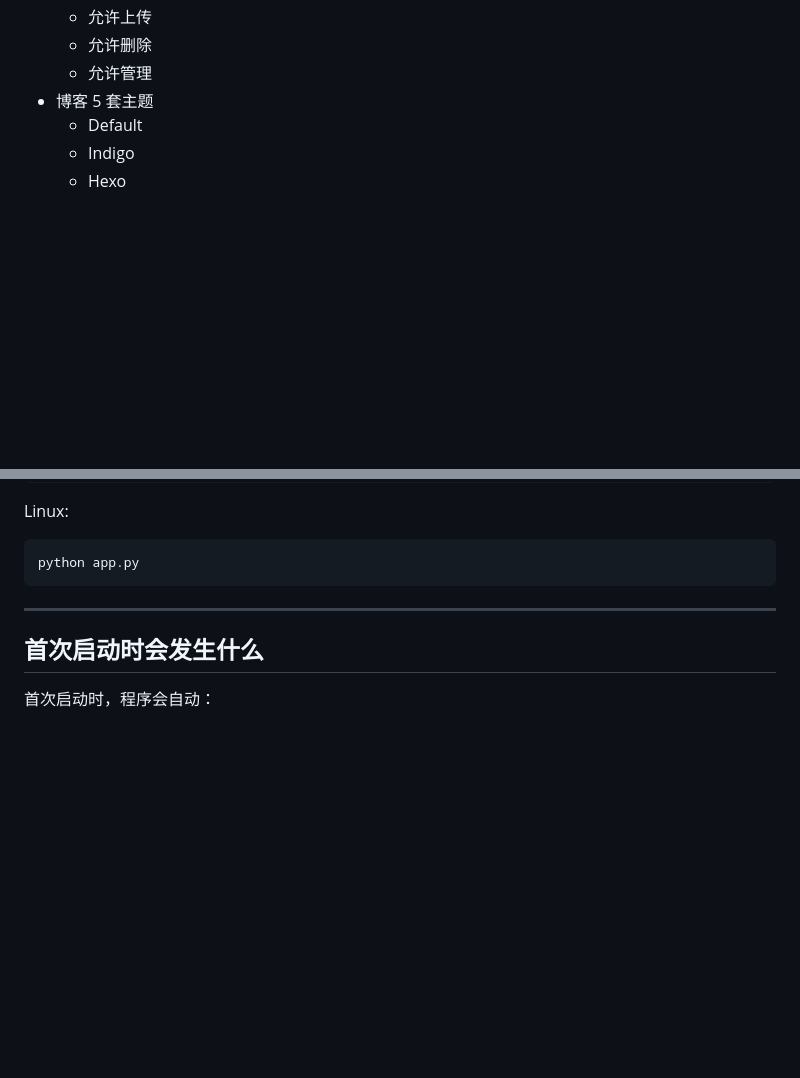
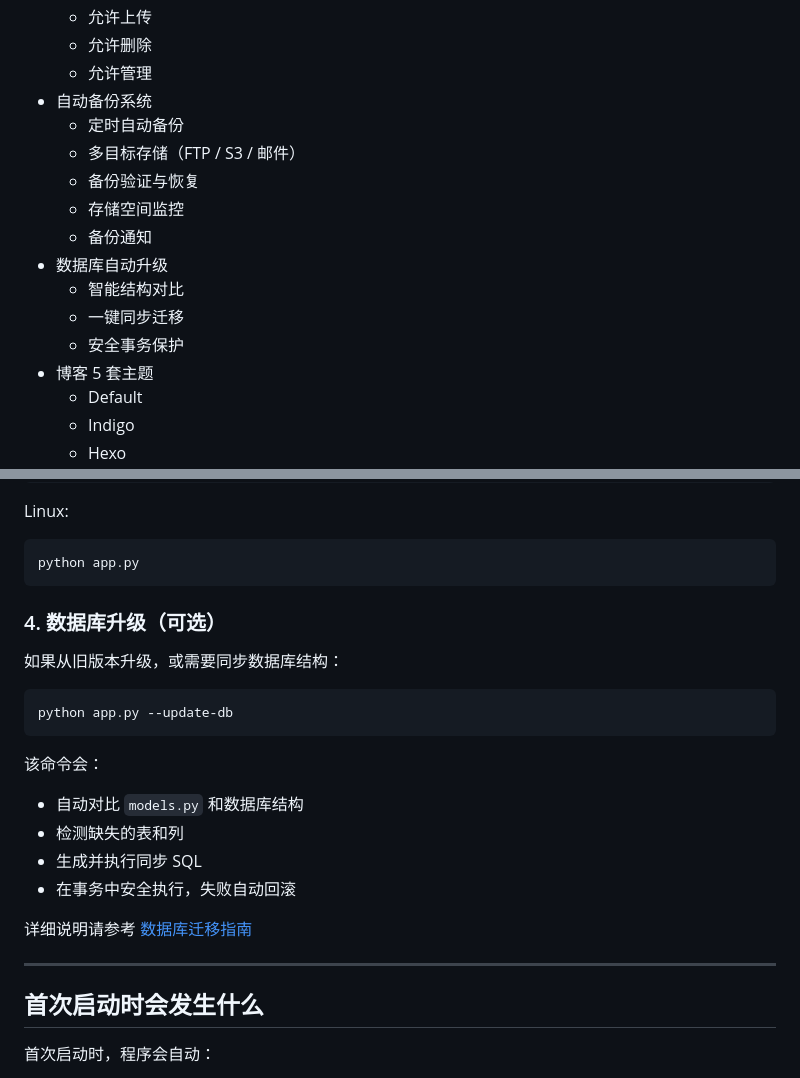
Before and after one commit to 52op/PlanB, a Markdown page: README.md, 2 parts joined by grey strips. GitHub-like rendering; blank space fills up the shorter version.

````diff
--- a/README.md
+++ b/README.md
@@ -61,6 +61,16 @@ PlanB 目前同时覆盖三类使用场景：
   - 允许上传
   - 允许删除
   - 允许管理
+- 自动备份系统
+  - 定时自动备份
+  - 多目标存储（FTP / S3 / 邮件）
+  - 备份验证与恢复
+  - 存储空间监控
+  - 备份通知
+- 数据库自动升级
+  - 智能结构对比
+  - 一键同步迁移
+  - 安全事务保护
 - 博客 5 套主题
   - Default
   - Indigo
@@ -225,6 +235,22 @@ Linux:
 ```bash
 python app.py
 ```
+
+### 4. 数据库升级（可选）
+
+如果从旧版本升级，或需要同步数据库结构：
+
+```bash
+python app.py --update-db
+```
+
+该命令会：
+- 自动对比 `models.py` 和数据库结构
+- 检测缺失的表和列
+- 生成并执行同步 SQL
+- 在事务中安全执行，失败自动回滚
+
+详细说明请参考 [数据库迁移指南](docs/数据库迁移指南.md)
 
 ---
 
````
Also changed, not shown: other parts of README.md (+136 -0 lines).
